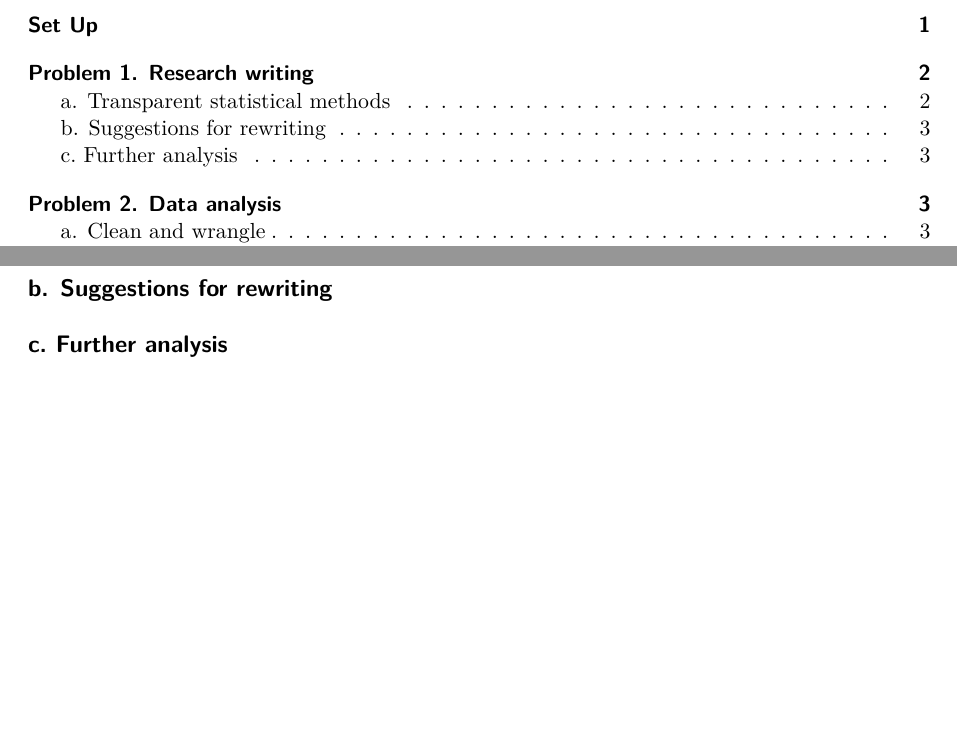
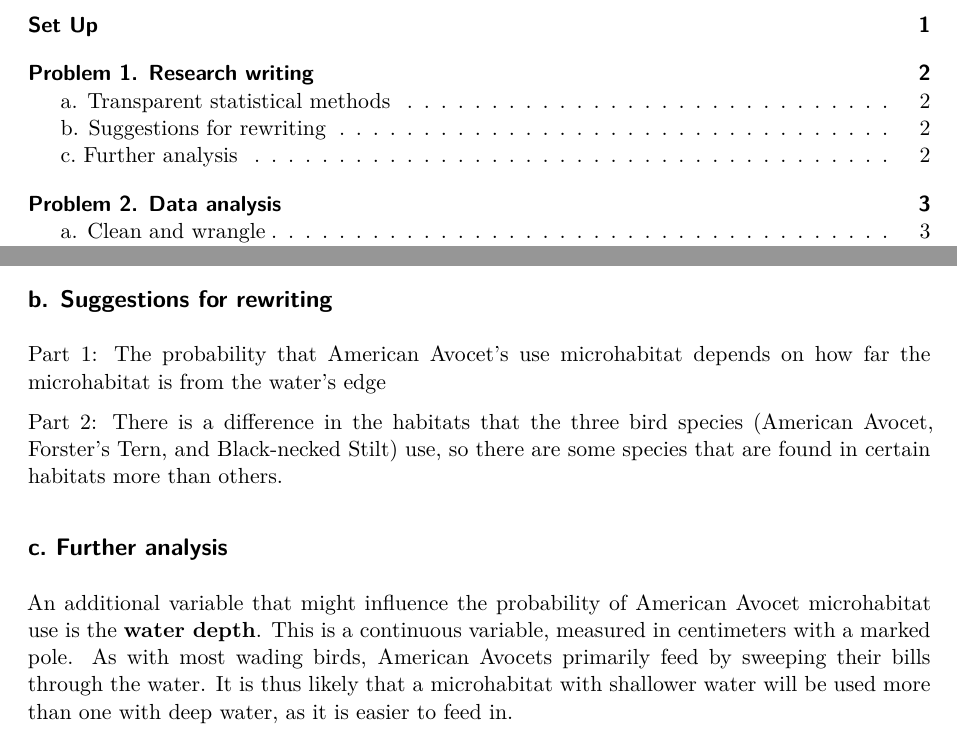
Before and after one commit to beojemann/ENVS-193DS_spring-2026_final, a Quarto document (code/envs_193ds_final.qmd): two parts of pages 1 and 3 of 3 before the commit and two parts of pages 1 and 2 of 3 after it, joined at a grey line, cut so that both start at the same text, the shorter picture padded with empty space. Rendered offline with R 4.5, knitr and Pandoc in place of Quarto, then LaTeX, with nearby package versions.

Commit message:
problem 1b and 1c

```diff
--- a/code/envs_193ds_final.qmd
+++ b/code/envs_193ds_final.qmd
@@ -39,7 +41,15 @@ In part 2, the used a chi-square test. Both the response (habitat type, 5 levels
 
 ## b. Suggestions for rewriting
 
+Part 1: The probability that American Avocet's use microhabitat depends on how far the microhabitat is from the water's edge
+
+<br>
+
+Part 2: There is a difference in the habitats that the three bird species (American Avocet, Forster's Tern, and Black-necked Stilt) use, so there are some species that are found in certain habitats more than others.
+
 ## c. Further analysis
+
+An additional variable that might influence the probability of American Avocet microhabitat use is the **water depth**. This is a continuous variable, measured in centimeters with a marked pole. As with most wading birds, American Avocets primarily feed by sweeping their bills through the water. It is thus likely that a microhabitat with shallower water will be used more than one with deep water, as it is easier to feed in.
 
 # Problem 2. Data analysis
 
```
Also changed, not shown: code/envs_193ds_final.pdf, code/envs_193ds_final.qmd (2 more changed lines).
